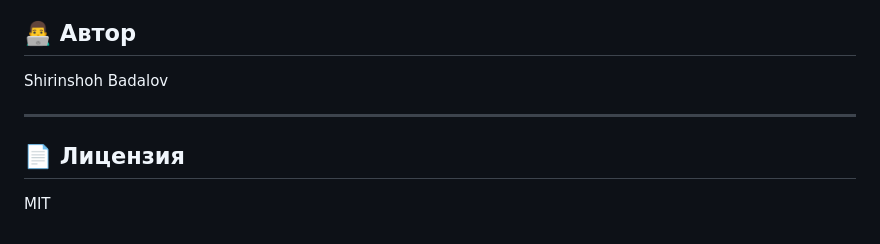
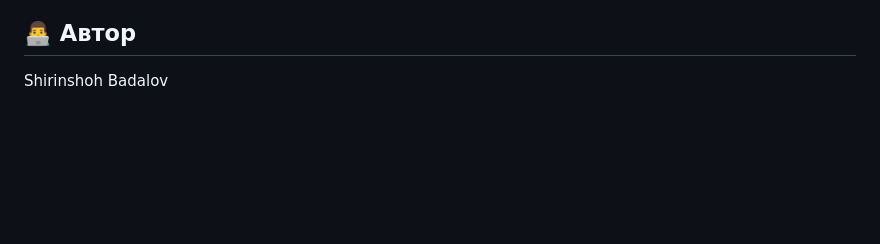
Before and after one commit to Shirinshoh7/Microclimate-System, a Markdown page: README.md, the part around the change. Rendered like a GitHub page; blank space fills up the shorter version.

```diff
--- a/README.md
+++ b/README.md
@@ -116,9 +116,3 @@ assets/screenshots/
 ## 👨‍💻 Автор
 
 Shirinshoh Badalov
-
----
-
-## 📄 Лицензия
-
-MIT
```
